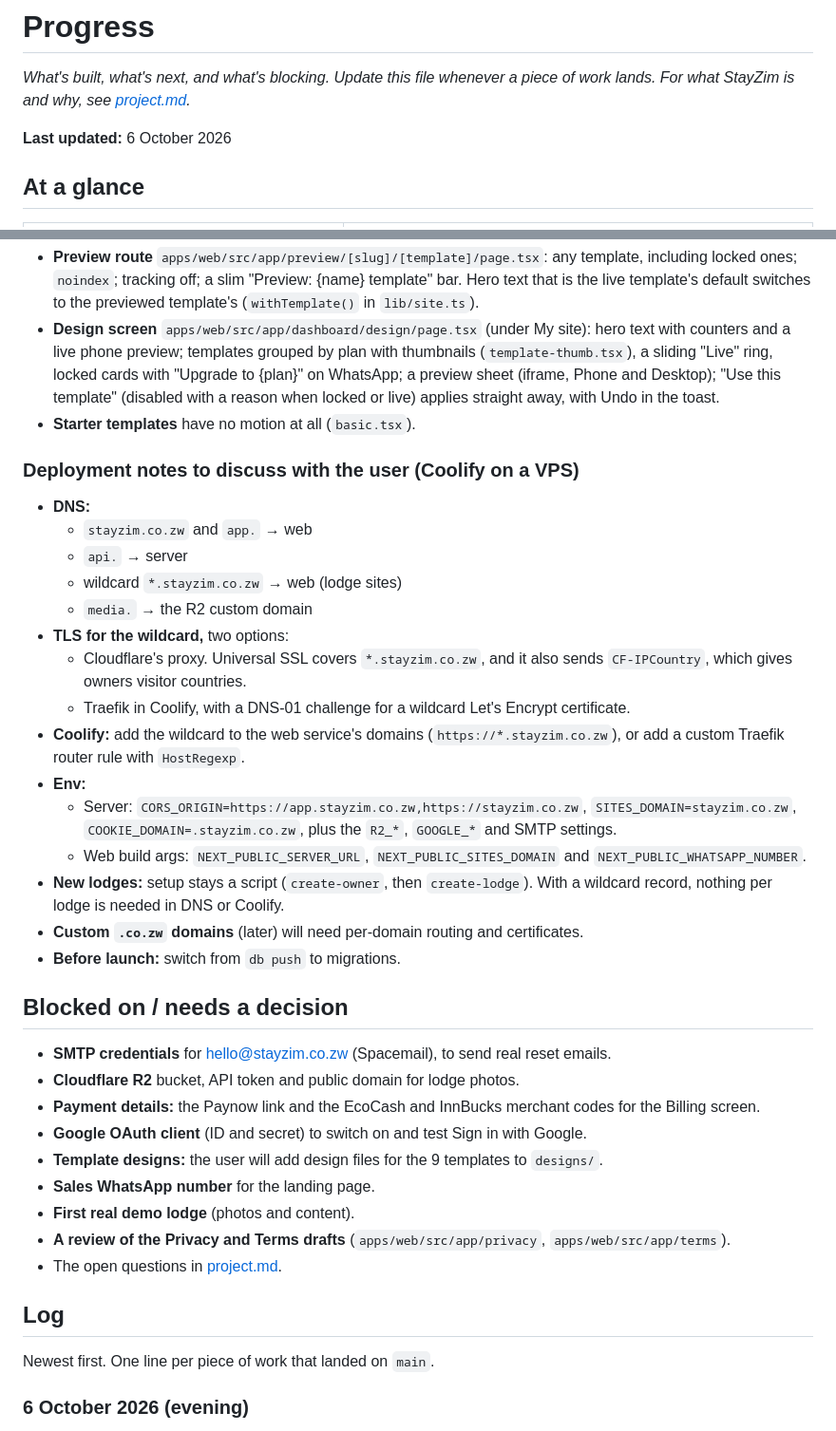
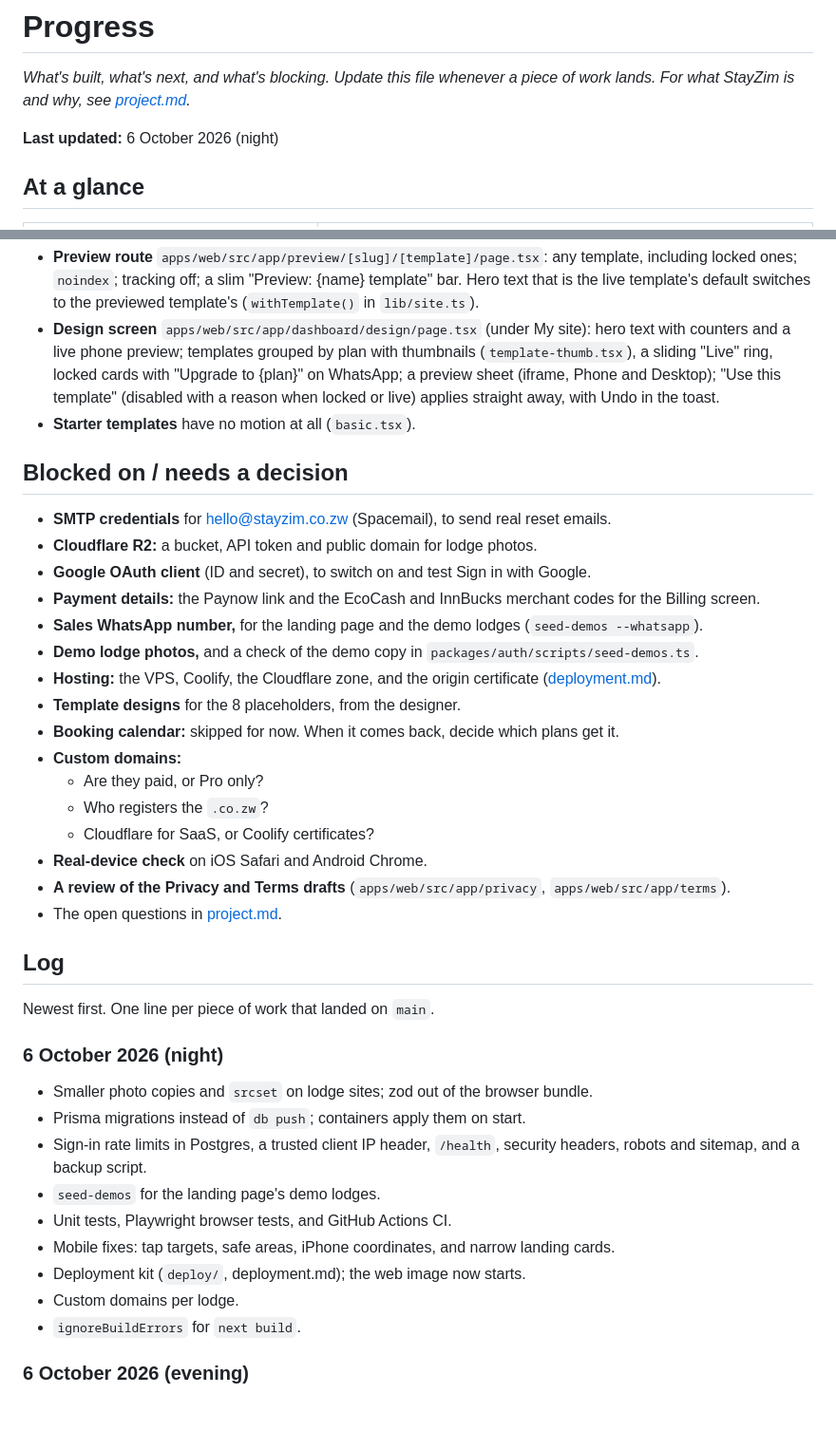
Before and after one commit to Christus-Veritas-Technologies/stayzim, a Markdown page: docs/progress.md, 2 parts joined by grey strips. Shown at 95% size. Rendered like a GitHub page.

```diff
--- a/docs/progress.md
+++ b/docs/progress.md
@@ -2,7 +2,7 @@
 
 _What's built, what's next, and what's blocking. Update this file whenever a piece of work lands. For what StayZim is and why, see [project.md](project.md)._
 
-**Last updated:** 6 October 2026
+**Last updated:** 6 October 2026 (night)
 
 ## At a glance
 
@@ -201,39 +219,40 @@ Built (web):
 - **Design screen** `apps/web/src/app/dashboard/design/page.tsx` (under My site): hero text with counters and a live phone preview; templates grouped by plan with thumbnails (`template-thumb.tsx`), a sliding "Live" ring, locked cards with "Upgrade to {plan}" on WhatsApp; a preview sheet (iframe, Phone and Desktop); "Use this template" (disabled with a reason when locked or live) applies straight away, with Undo in the toast.
 - **Starter templates** have no motion at all (`basic.tsx`).
 
-### Deployment notes to discuss with the user (Coolify on a VPS)
-
-- **DNS:**
-  - `stayzim.co.zw` and `app.` → web
-  - `api.` → server
-  - wildcard `*.stayzim.co.zw` → web (lodge sites)
-  - `media.` → the R2 custom domain
-- **TLS for the wildcard,** two options:
-  - Cloudflare's proxy. Universal SSL covers `*.stayzim.co.zw`, and it also sends `CF-IPCountry`, which gives owners visitor countries.
-  - Traefik in Coolify, with a DNS-01 challenge for a wildcard Let's Encrypt certificate.
-- **Coolify:** add the wildcard to the web service's domains (`https://*.stayzim.co.zw`), or add a custom Traefik router rule with `HostRegexp`.
-- **Env:**
-  - Server: `CORS_ORIGIN=https://app.stayzim.co.zw,https://stayzim.co.zw`, `SITES_DOMAIN=stayzim.co.zw`, `COOKIE_DOMAIN=.stayzim.co.zw`, plus the `R2_*`, `GOOGLE_*` and SMTP settings.
-  - Web build args: `NEXT_PUBLIC_SERVER_URL`, `NEXT_PUBLIC_SITES_DOMAIN` and `NEXT_PUBLIC_WHATSAPP_NUMBER`.
-- **New lodges:** setup stays a script (`create-owner`, then `create-lodge`). With a wildcard record, nothing per lodge is needed in DNS or Coolify.
-- **Custom `.co.zw` domains** (later) will need per-domain routing and certificates.
-- **Before launch:** switch from `db push` to migrations.
-
 ## Blocked on / needs a decision
 
 - **SMTP credentials** for hello@stayzim.co.zw (Spacemail), to send real reset emails.
-- **Cloudflare R2** bucket, API token and public domain for lodge photos.
+- **Cloudflare R2:** a bucket, API token and public domain for lodge photos.
+- **Google OAuth client** (ID and secret), to switch on and test Sign in with Google.
 - **Payment details:** the Paynow link and the EcoCash and InnBucks merchant codes for the Billing screen.
-- **Google OAuth client** (ID and secret) to switch on and test Sign in with Google.
-- **Template designs:** the user will add design files for the 9 templates to `designs/`.
-- **Sales WhatsApp number** for the landing page.
-- **First real demo lodge** (photos and content).
+- **Sales WhatsApp number,** for the landing page and the demo lodges (`seed-demos --whatsapp`).
+- **Demo lodge photos,** and a check of the demo copy in `packages/auth/scripts/seed-demos.ts`.
+- **Hosting:** the VPS, Coolify, the Cloudflare zone, and the origin certificate ([deployment.md](deployment.md)).
+- **Template designs** for the 8 placeholders, from the designer.
+- **Booking calendar:** skipped for now. When it comes back, decide which plans get it.
+- **Custom domains:**
+  - Are they paid, or Pro only?
+  - Who registers the `.co.zw`?
+  - Cloudflare for SaaS, or Coolify certificates?
+- **Real-device check** on iOS Safari and Android Chrome.
 - **A review of the Privacy and Terms drafts** (`apps/web/src/app/privacy`, `apps/web/src/app/terms`).
 - The open questions in [project.md](project.md#open-questions).
 
 ## Log
 
 Newest first. One line per piece of work that landed on `main`.
+
+### 6 October 2026 (night)
+
+- Smaller photo copies and `srcset` on lodge sites; zod out of the browser bundle.
+- Prisma migrations instead of `db push`; containers apply them on start.
+- Sign-in rate limits in Postgres, a trusted client IP header, `/health`, security headers, robots and sitemap, and a backup script.
+- `seed-demos` for the landing page's demo lodges.
+- Unit tests, Playwright browser tests, and GitHub Actions CI.
+- Mobile fixes: tap targets, safe areas, iPhone coordinates, and narrow landing cards.
+- Deployment kit (`deploy/`, deployment.md); the web image now starts.
+- Custom domains per lodge.
+- `ignoreBuildErrors` for `next build`.
 
 ### 6 October 2026 (evening)
 
```
Also changed, not shown: other parts of docs/progress.md (+70 -52 lines).
